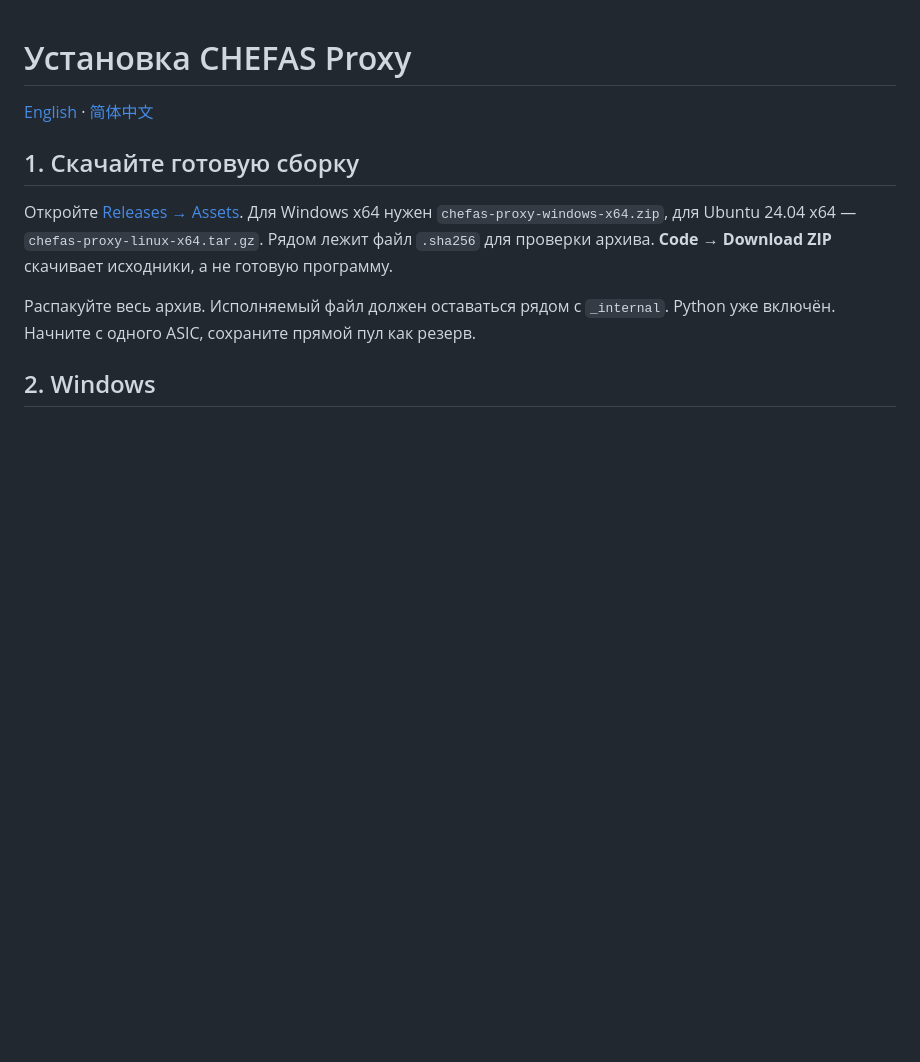
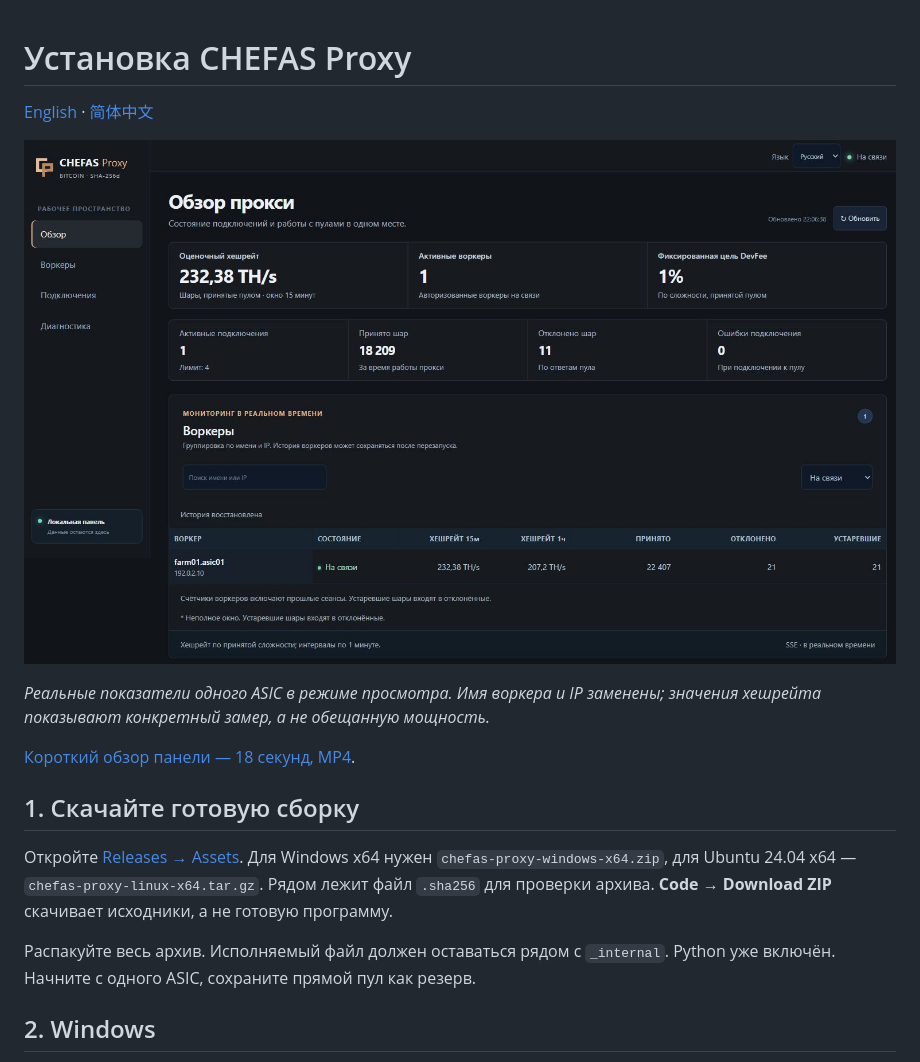
Before and after one commit to dmitrogrushdima/chefas-proxy, a Markdown page: docs/install.ru.md, the part around the change. Rendered like a GitHub page; pictures changed too: docs/assets/dashboard-ru.jpg (added); blank space fills up the shorter version.

```diff
--- a/docs/install.ru.md
+++ b/docs/install.ru.md
@@ -1,6 +1,13 @@
 # Установка CHEFAS Proxy
 
 [English](../README.md#download) · [简体中文](install.zh-CN.md)
+
+![Пользовательская панель CHEFAS с работающим ASIC](assets/dashboard-ru.jpg)
+
+*Реальные показатели одного ASIC в режиме просмотра. Имя воркера и IP заменены;
+значения хешрейта показывают конкретный замер, а не обещанную мощность.*
+
+[Короткий обзор панели — 18 секунд, MP4](assets/dashboard-overview-ru.mp4).
 
 ## 1. Скачайте готовую сборку
 
```
Also changed, not shown: README.md (+5 -0 lines), docs/assets/dashboard-en.jpg (added), 1 other file.
